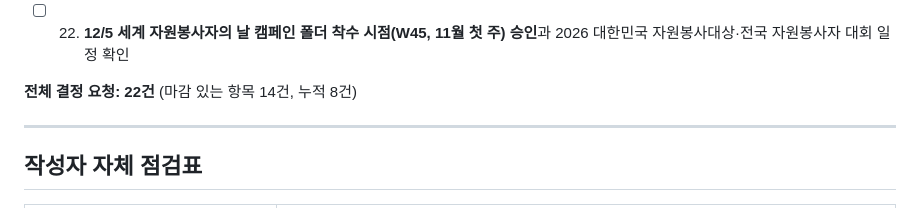
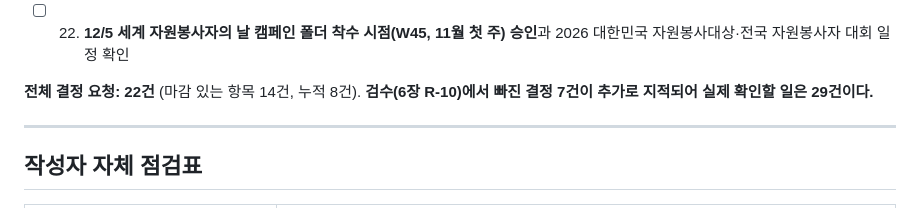
Before and after one commit to handssumboy-oss/my-project, a Markdown page: daily/weekly/2026-W43.md, the part around the change. Drawn GitHub-style.

Commit message:
W43: note reviewer-added decisions in count
Co-Authored-By: Claude Opus 5.5 <noreply@anthropic.com>
Claude-Session: https://claude.ai/code/session_01R2Msi8ihCaUghvswNeZhzD

```diff
--- a/daily/weekly/2026-W43.md
+++ b/daily/weekly/2026-W43.md
@@ -611,7 +611,7 @@
 - [ ] 21. **VMS 유출 보도 게재일 확인**: 최근 보도가 아니면 위기 신호 목록에서 뺀다
 - [ ] 22. **12/5 세계 자원봉사자의 날 캠페인 폴더 착수 시점(W45, 11월 첫 주) 승인**과 2026 대한민국 자원봉사대상·전국 자원봉사자 대회 일정 확인
 
-**전체 결정 요청: 22건** (마감 있는 항목 14건, 누적 8건)
+**전체 결정 요청: 22건** (마감 있는 항목 14건, 누적 8건). **검수(6장 R-10)에서 빠진 결정 7건이 추가로 지적되어 실제 확인할 일은 29건이다.**
 
 ---
 
```
